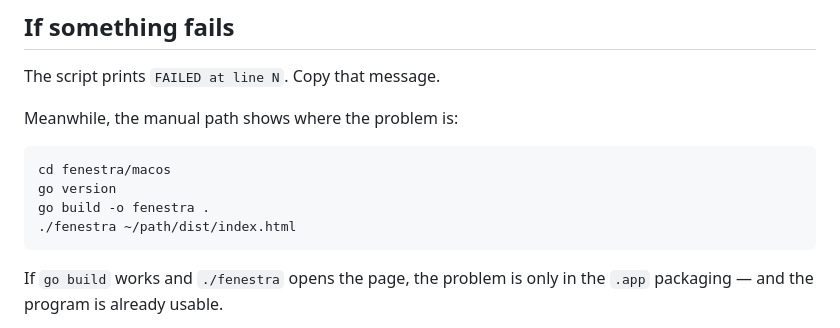
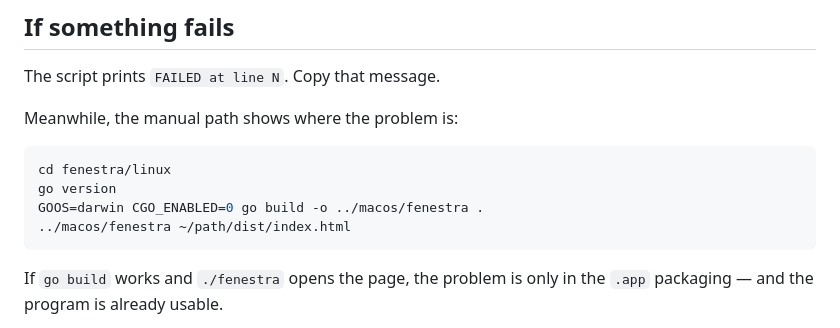
Before and after one commit to benedetleandro/fenestra, a Markdown page: macos/README.md, the part around the change. Rendered like a GitHub page.

Commit message:
Docs: manual macOS build uses the unified module

````diff
--- a/macos/README.md
+++ b/macos/README.md
@@ -87,10 +87,10 @@ The script prints `FAILED at line N`. Copy that message.
 Meanwhile, the manual path shows where the problem is:
 
 ```bash
-cd fenestra/macos
+cd fenestra/linux
 go version
-go build -o fenestra .
-./fenestra ~/path/dist/index.html
+GOOS=darwin CGO_ENABLED=0 go build -o ../macos/fenestra .
+../macos/fenestra ~/path/dist/index.html
 ```
 
 If `go build` works and `./fenestra` opens the page, the problem is only in the
````
Also changed, not shown: macos/README.pt-BR.md (+3 -3 lines).
